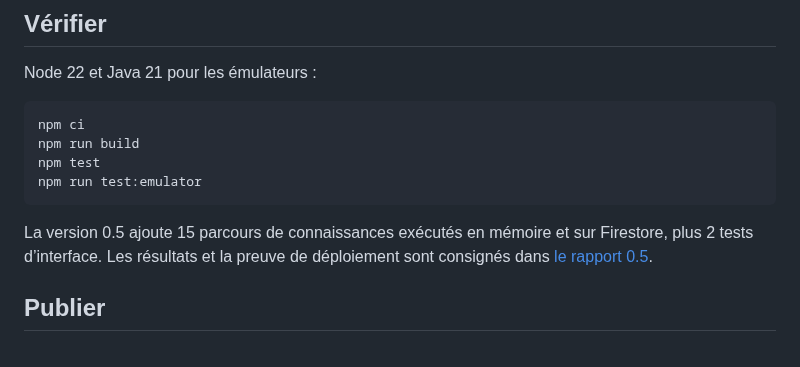
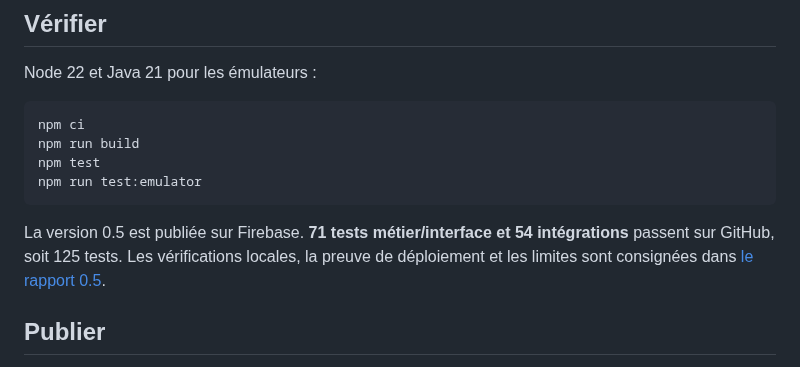
Before and after one commit to gkerckhofs-a11y/gn-engine, a Markdown page: README.md, the part around the change. Drawn GitHub-style.

````diff
--- a/README.md
+++ b/README.md
@@ -55,7 +55,7 @@ npm test
 npm run test:emulator
 ```
 
-La version 0.5 ajoute 15 parcours de connaissances exécutés en mémoire et sur Firestore, plus 2 tests d’interface. Les résultats et la preuve de déploiement sont consignés dans [le rapport 0.5](docs/VALIDATION-0.5.md).
+La version 0.5 est publiée sur Firebase. **71 tests métier/interface et 54 intégrations** passent sur GitHub, soit 125 tests. Les vérifications locales, la preuve de déploiement et les limites sont consignées dans [le rapport 0.5](docs/VALIDATION-0.5.md).
 
 ## Publier
 
````
Also changed, not shown: docs/LIVRAISON.md (+2 -2 lines), docs/VALIDATION-0.5.md (+9 -3 lines), docs/verification/gn-engine-0.5-1792418465800.jpg (added), 1 other file.
